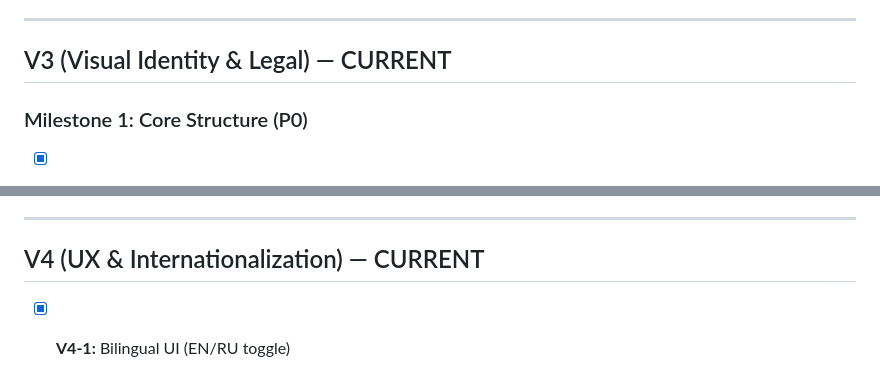
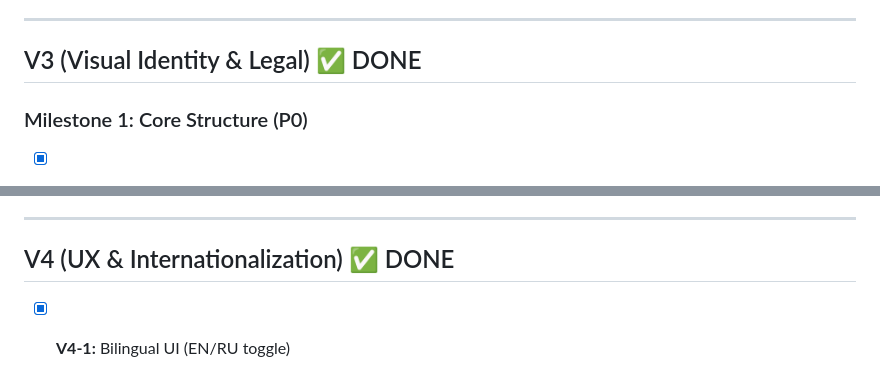
Before and after one commit to eliseyramsey/linkedin-threads-formatter, a Markdown page: docs/TASKS.md, 2 parts joined by grey strips. Drawn GitHub-style.

Commit message:
docs: mark V3 and V4 as complete
Co-Authored-By: Claude Opus 4.5 <noreply@anthropic.com>

```diff
--- a/docs/TASKS.md
+++ b/docs/TASKS.md
@@ -32,7 +32,7 @@
 
 ---
 
-## V3 (Visual Identity & Legal) — CURRENT
+## V3 (Visual Identity & Legal) ✅ DONE
 
 ### Milestone 1: Core Structure (P0)
 
@@ -121,7 +121,7 @@
 
 ---
 
-## V4 (UX & Internationalization) — CURRENT
+## V4 (UX & Internationalization) ✅ DONE
 
 - [x] **V4-1:** Bilingual UI (EN/RU toggle)
   - Floating toggle button top-right corner
```
